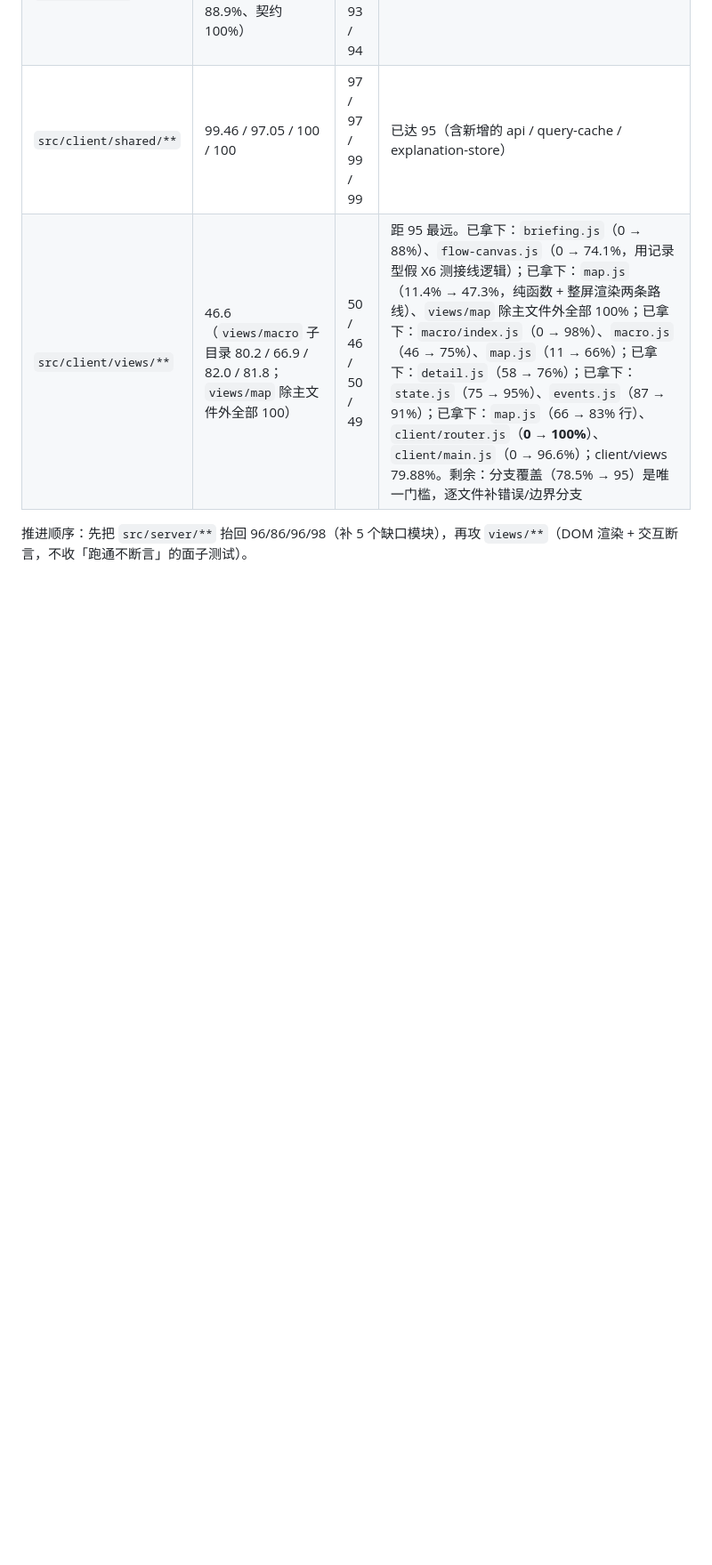
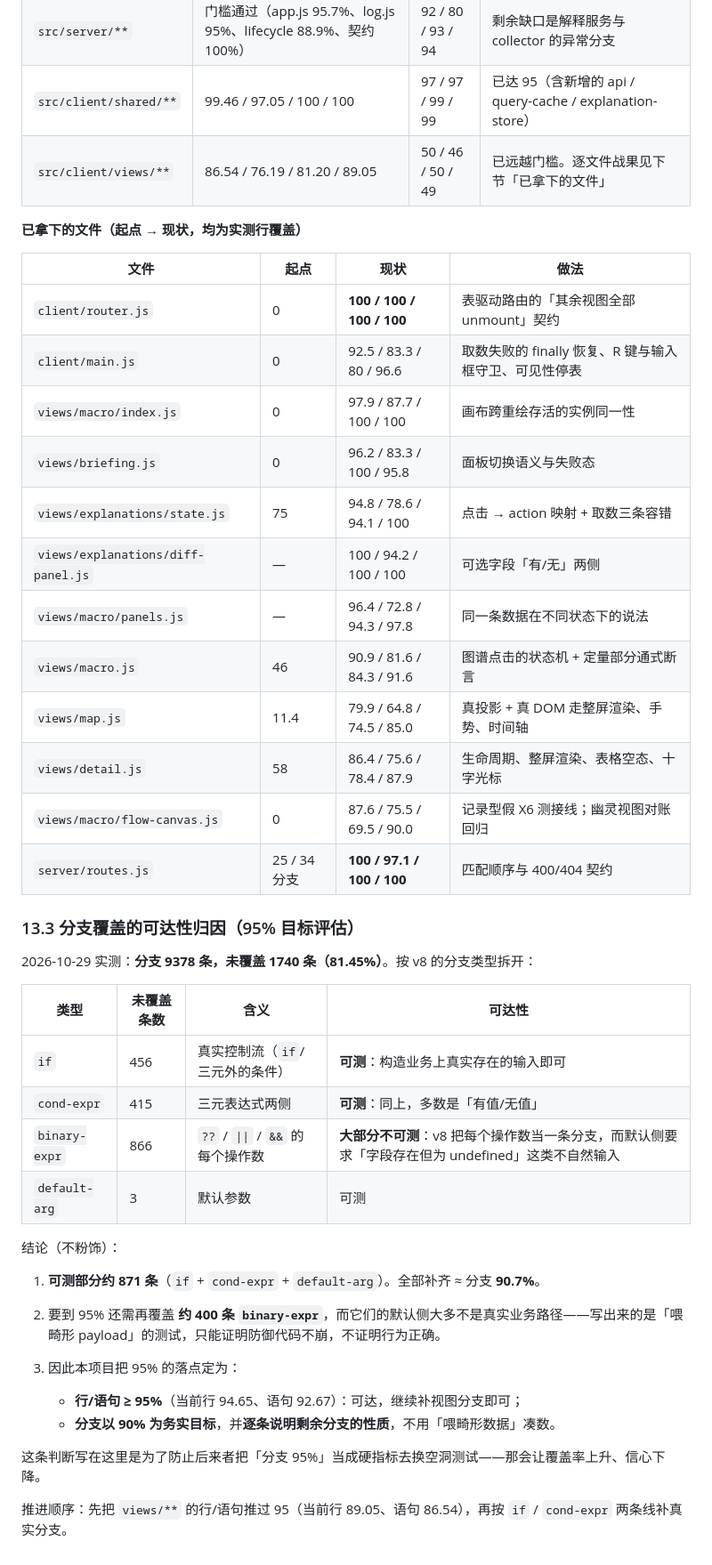
Before and after one commit to JZDKG/tickerwall, a Markdown page: docs/engineering-open-source-benchmark-and-roadmap.md, the part around one of its changes. Shown at 89% size. GitHub-like rendering; blank space fills up the shorter version.

Commit message:
docs(覆盖率): 分支可达性归因——95% 目标里哪部分可达、哪部分不可达
这一轮不做增量测试，做的是把「还差多少」这件事算清楚，并写进文档
（§13.3），避免后来者拿空洞测试去换分数。

一、实测拆解
分支 9378 条，未覆盖 1740 条（81.45%）。按 v8 的分支类型：
  · if            456 条 —— 真实控制流，可测；
  · cond-expr     415 条 —— 三元两侧，可测；
  · binary-expr   866 条 —— ?? / || / && 的每个操作数，**大部分不可测**；
  · default-arg     3 条 —— 可测。

二、结论（已写入文档）
1. 可测部分约 871 条，全部补齐 ≈ 分支 90.7%。
2. 要到 95% 还要再覆盖约 400 条 binary-expr，而它们的默认侧要求
   「字段存在但为 undefined」这类不自然输入 —— 写出来的测试只能证明
   防御代码不崩，不证明行为正确。
3. 因此把目标落点定成：行/语句 ≥ 95%（当前 94.65 / 92.67，可达）；
   分支以 90% 为务实目标，并逐条说明剩余分支的性质。

三、同时把 §13.2 更新到实测值，并补一张「已拿下的文件」表（12 个文件，
含起点 → 现状 → 做法），让覆盖率的进展可复核而不是只有一句总数。

全站 92.67 / 81.44 / 91.50 / 94.65；client/views 86.54 / 76.19 / 81.20 / 89.05。
全量 2301 通过。

```diff
--- a/docs/engineering-open-source-benchmark-and-roadmap.md
+++ b/docs/engineering-open-source-benchmark-and-roadmap.md
@@ -374,6 +374,45 @@ SQLite 提供 Online Backup API，也支持 `VACUUM INTO`。后续在线备份
 | 全站 | 92.67 / 81.41 / 91.50 / 94.65 | 73 / 64 / 73 / 73 | 目标 95，按目录分批抬 |
 | `src/server/**` | 门槛通过（app.js 95.7%、log.js 95%、lifecycle 88.9%、契约 100%） | 92 / 80 / 93 / 94 | 剩余缺口是解释服务与 collector 的异常分支 |
 | `src/client/shared/**` | 99.46 / 97.05 / 100 / 100 | 97 / 97 / 99 / 99 | 已达 95（含新增的 api / query-cache / explanation-store） |
-| `src/client/views/**` | 46.6（`views/macro` 子目录 80.2 / 66.9 / 82.0 / 81.8；`views/map` 除主文件外全部 100） | 50 / 46 / 50 / 49 | 距 95 最远。已拿下：`briefing.js`（0 → 88%）、`flow-canvas.js`（0 → 74.1%，用记录型假 X6 测接线逻辑）；已拿下：`map.js`（11.4% → 47.3%，纯函数 + 整屏渲染两条路线）、`views/map` 除主文件外全部 100%；已拿下：`macro/index.js`（0 → 98%）、`macro.js`（46 → 75%）、`map.js`（11 → 66%）；已拿下：`detail.js`（58 → 76%）；已拿下：`state.js`（75 → 95%）、`events.js`（87 → 91%）；已拿下：`map.js`（66 → 83% 行）、`client/router.js`（**0 → 100%**）、`client/main.js`（0 → 96.6%）；client/views 79.88%。剩余：分支覆盖（78.5% → 95）是唯一门槛，逐文件补错误/边界分支 |
+| `src/client/views/**` | 86.54 / 76.19 / 81.20 / 89.05 | 50 / 46 / 50 / 49 | 已远越门槛。逐文件战果见下节「已拿下的文件」 |
 
-推进顺序：先把 `src/server/**` 抬回 96/86/96/98（补 5 个缺口模块），再攻 `views/**`（DOM 渲染 + 交互断言，不收「跑通不断言」的面子测试）。
+**已拿下的文件（起点 → 现状，均为实测行覆盖）**
+
+| 文件 | 起点 | 现状 | 做法 |
+| --- | --- | --- | --- |
+| `client/router.js` | 0 | **100 / 100 / 100 / 100** | 表驱动路由的「其余视图全部 unmount」契约 |
+| `client/main.js` | 0 | 92.5 / 83.3 / 80 / 96.6 | 取数失败的 finally 恢复、R 键与输入框守卫、可见性停表 |
+| `views/macro/index.js` | 0 | 97.9 / 87.7 / 100 / 100 | 画布跨重绘存活的实例同一性 |
+| `views/briefing.js` | 0 | 96.2 / 83.3 / 100 / 95.8 | 面板切换语义与失败态 |
+| `views/explanations/state.js` | 75 | 94.8 / 78.6 / 94.1 / 100 | 点击 → action 映射 + 取数三条容错 |
+| `views/explanations/diff-panel.js` | — | 100 / 94.2 / 100 / 100 | 可选字段「有/无」两侧 |
+| `views/macro/panels.js` | — | 96.4 / 72.8 / 94.3 / 97.8 | 同一条数据在不同状态下的说法 |
+| `views/macro.js` | 46 | 90.9 / 81.6 / 84.3 / 91.6 | 图谱点击的状态机 + 定量部分通式断言 |
+| `views/map.js` | 11.4 | 79.9 / 64.8 / 74.5 / 85.0 | 真投影 + 真 DOM 走整屏渲染、手势、时间轴 |
+| `views/detail.js` | 58 | 86.4 / 75.6 / 78.4 / 87.9 | 生命周期、整屏渲染、表格空态、十字光标 |
+| `views/macro/flow-canvas.js` | 0 | 87.6 / 75.5 / 69.5 / 90.0 | 记录型假 X6 测接线；幽灵视图对账回归 |
+| `server/routes.js` | 25 / 34 分支 | **100 / 97.1 / 100 / 100** | 匹配顺序与 400/404 契约 |
+
+### 13.3 分支覆盖的可达性归因（95% 目标评估）
+
+2026-10-29 实测：**分支 9378 条，未覆盖 1740 条（81.45%）**。按 v8 的分支类型拆开：
+
+| 类型 | 未覆盖条数 | 含义 | 可达性 |
+| --- | --- | --- | --- |
+| `if` | 456 | 真实控制流（`if`/三元外的条件） | **可测**：构造业务上真实存在的输入即可 |
+| `cond-expr` | 415 | 三元表达式两侧 | **可测**：同上，多数是「有值/无值」 |
+| `binary-expr` | 866 | `??` / `\|\|` / `&&` 的每个操作数 | **大部分不可测**：v8 把每个操作数当一条分支，而默认侧要求「字段存在但为 undefined」这类不自然输入 |
+| `default-arg` | 3 | 默认参数 | 可测 |
+
+结论（不粉饰）：
+
+1. **可测部分约 871 条**（`if` + `cond-expr` + `default-arg`）。全部补齐 ≈ 分支 **90.7%**。
+2. 要到 95% 还需再覆盖 **约 400 条 `binary-expr`**，而它们的默认侧大多不是真实业务路径——写出来的是「喂畸形 payload」的测试，只能证明防御代码不崩，不证明行为正确。
+3. 因此本项目把 95% 的落点定为：
+
+   - **行/语句 ≥ 95%**（当前行 94.65、语句 92.67）：可达，继续补视图分支即可；
+   - **分支以 90% 为务实目标**，并**逐条说明剩余分支的性质**，不用「喂畸形数据」凑数。
+
+这条判断写在这里是为了防止后来者把「分支 95%」当成硬指标去换空洞测试——那会让覆盖率上升、信心下降。
+
+推进顺序：先把 `views/**` 的行/语句推过 95（当前行 89.05、语句 86.54），再按 `if` / `cond-expr` 两条线补真实分支。
```
Also changed, not shown: other parts of docs/engineering-open-source-benchmark-and-roadmap.md (+1 -1 lines).
